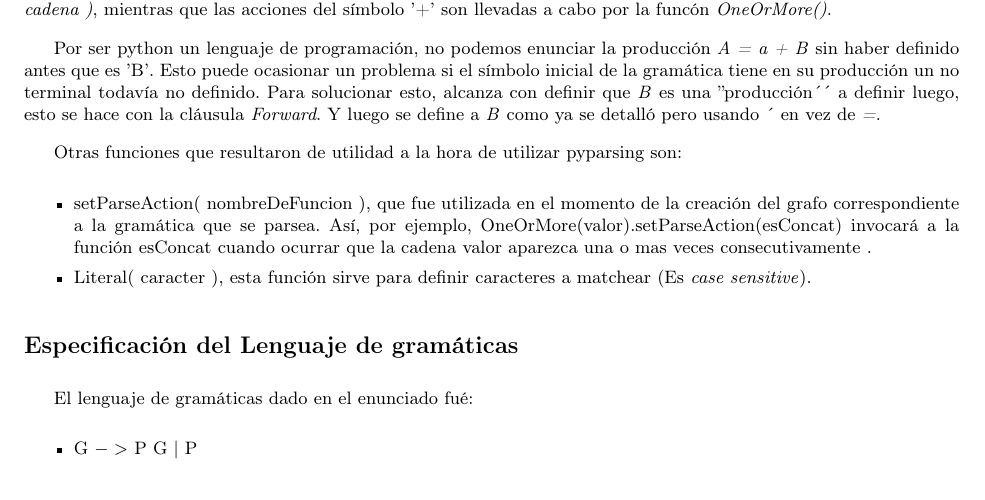
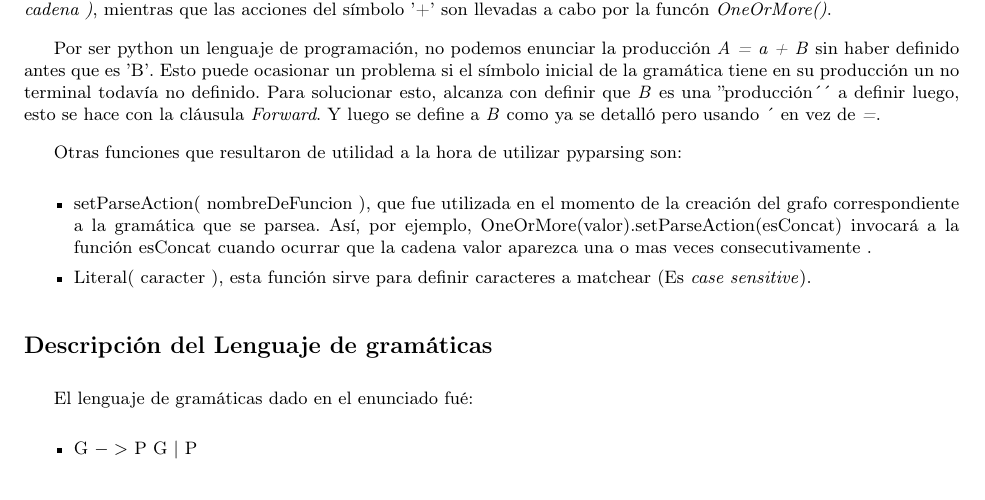
Before and after one commit to rata/tleng-parser, a LaTeX document (Informe/informe.tex): part of page 2 of 8, cut so that both start at the same text. Compiled offline with pdfLaTeX.

Commit message:
descripcion en vez de especificación ?

```diff
--- a/Informe/informe.tex
+++ b/Informe/informe.tex
@@ -111,7 +111,8 @@ Otras funciones que resultaron de utilidad a la hora de utilizar pyparsing son:
 	\item Literal( caracter ), esta función sirve para definir caracteres a matchear (Es \emph{case sensitive}).
 \end{itemize}
 
-\subsection*{Especificación del Lenguaje de gramáticas}
+%\subsection*{Especificación del Lenguaje de gramáticas}
+\subsection*{Descripción del Lenguaje de gramáticas}
 
 El lenguaje de gramáticas dado en el enunciado fué:
 
```
